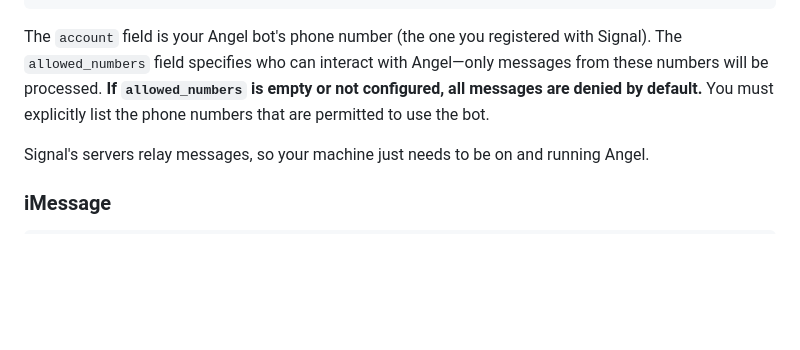
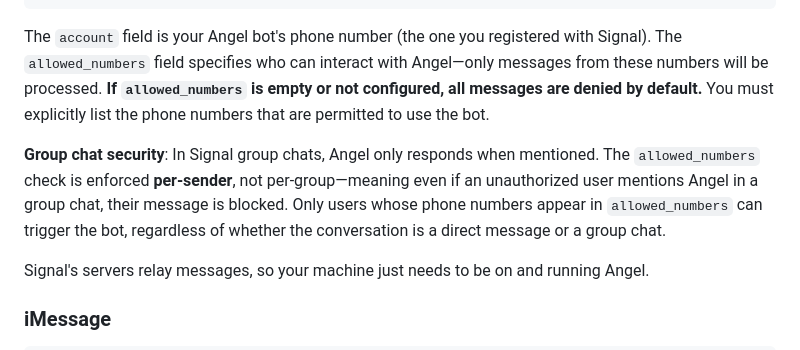
Before and after one commit to plyght/angel, a Markdown page: README.md, the part around the change. GitHub-like rendering; blank space fills up the shorter version.

Commit message:
Document Signal group chat security behavior
Clarify that allowed_numbers is enforced per-sender in group chats,
preventing unauthorized users from triggering the bot even when mentioned.

Co-Authored-By: Claude Opus 4.5 <noreply@anthropic.com>

```diff
--- a/README.md
+++ b/README.md
@@ -192,6 +192,8 @@ channels:
 
 The `account` field is your Angel bot's phone number (the one you registered with Signal). The `allowed_numbers` field specifies who can interact with Angel—only messages from these numbers will be processed. **If `allowed_numbers` is empty or not configured, all messages are denied by default.** You must explicitly list the phone numbers that are permitted to use the bot.
 
+**Group chat security**: In Signal group chats, Angel only responds when mentioned. The `allowed_numbers` check is enforced **per-sender**, not per-group—meaning even if an unauthorized user mentions Angel in a group chat, their message is blocked. Only users whose phone numbers appear in `allowed_numbers` can trigger the bot, regardless of whether the conversation is a direct message or a group chat.
+
 Signal's servers relay messages, so your machine just needs to be on and running Angel.
 
 ### iMessage
```
